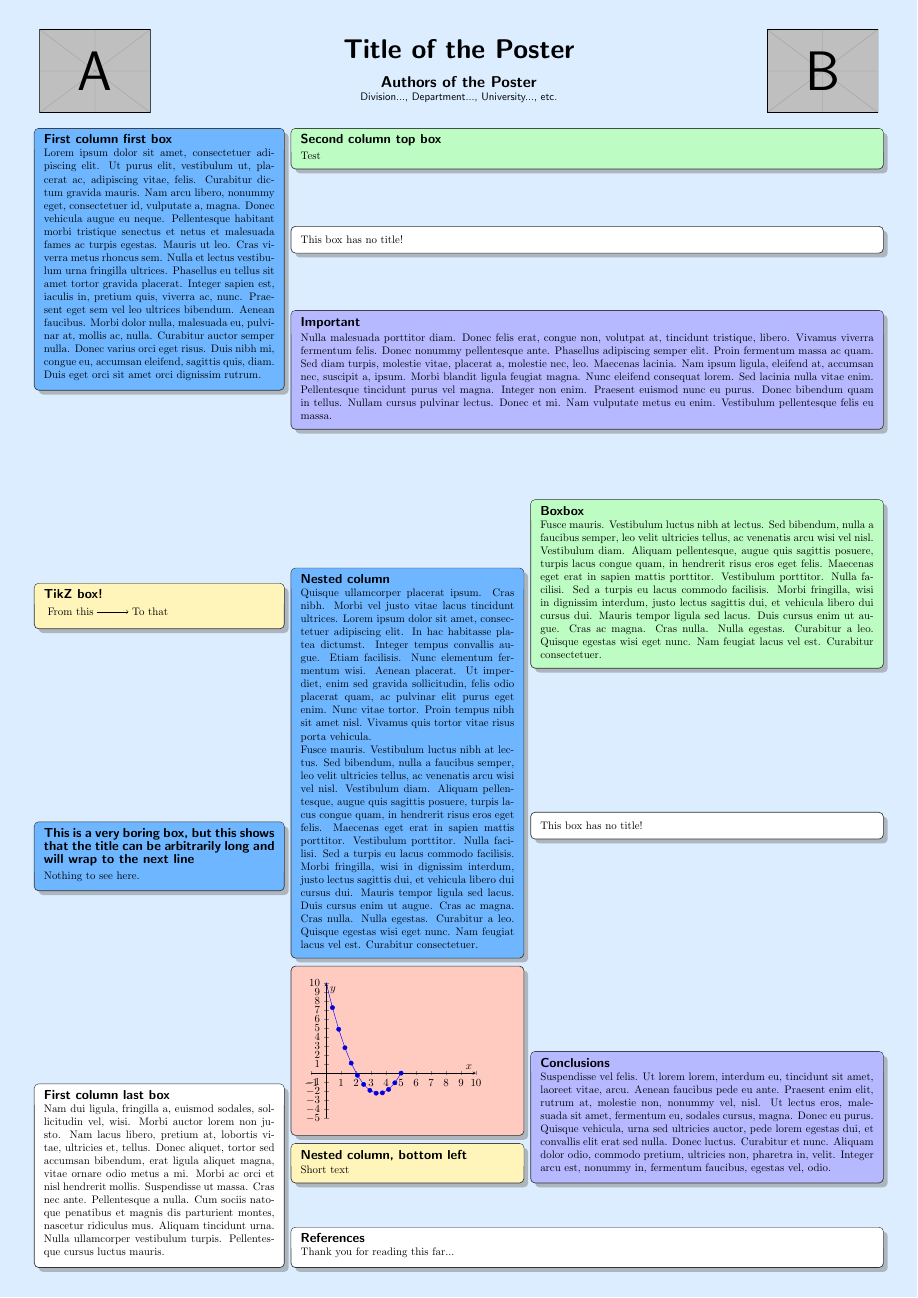
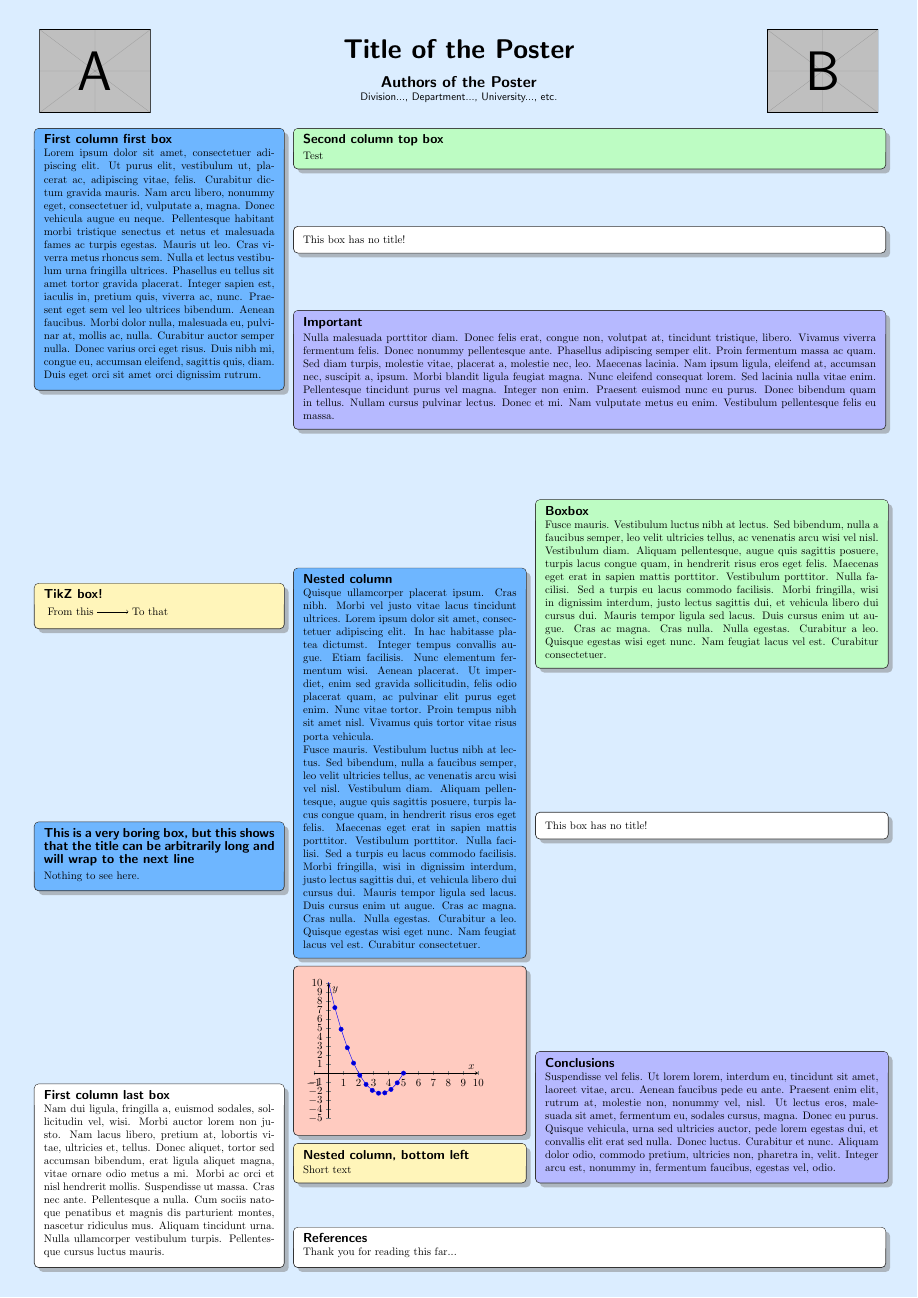
Before and after one commit to Ostpopcorn/ostposter, a LaTeX poster (poster_advanced.tex, which reads ostposter.cls): the whole page. Compiled offline with pdfLaTeX.

Commit message:
Added a strange new way to allow \par between poster columns by neutralizing and restoring \par.

```diff
--- a/ostposter.cls
+++ b/ostposter.cls
@@ -148,6 +148,16 @@
 \newlength{\csp@@currentareawidth}
 \newlength{\csp@@currentcolumnwidth}
 
+% Columns are laid out as side-by-side boxes inside a single horizontal
+% "galley" paragraph. A stray \par (from a blank line between columns) would
+% end that paragraph and wrap the next column onto a new line. To make the
+% layout independent of how many blank lines appear between environments, we
+% neutralize \par in the top-level galley: blank lines then become harmless.
+% Box content is unaffected because minipage/\@parboxrestore restores a real
+% \par locally, and we re-arm a real \par at \AtEndDocument so the final page
+% can be shipped out (otherwise \newpage trips on \prevdepth while in hmode).
+\newcommand\csp@neutralizepar{\let\par\relax}
+\newcommand\csp@restorepar{\let\par\@@par}
 
 % First command is number of columns
 % Second is the fractional width of parent
@@ -170,7 +180,13 @@
 	\begin{lrbox}{\csp@postercontent}
 		\begin{minipage}[t][\csp@@currentareaheight]{\csp@@currentareawidth}%
 			\ignorespaces%
+			% Child columns sit side by side in this minipage, so make blank
+			% lines between them harmless here too (the minipage's
+			% \@parboxrestore has just reset \par to the real one).
+			\csp@neutralizepar%
 	}{
+			% Close the column row before the minipage ends.
+			\csp@restorepar\par%
 		\end{minipage}%
 	\end{lrbox}%
 		% Don't externalize these parts ragardless
@@ -190,10 +206,8 @@
 
 
 \NewDocumentEnvironment{postercolumn}{o}{%
-	\IfValueTF{#1}{%
+	\IfValueT{#1}{%
 		\setlength{\csp@@columnwidth}{\dimexpr (#1\csp@@currentareawidth)\relax}%
-	}{%
-		% This is already set
 	}%
 	% \setlength{\csp@@columnwidth}{\dimexpr (\textwidth)/\number\csp@columnsnum\relax}%
 	\setlength{\csp@@currentareawidth}{\csp@@columnwidth}%
@@ -210,7 +224,6 @@
 	\fi%
 	\usebox{\csp@postercolumncontent}%
 	\ifcsp@frames}\fi%
-	\ignorespacesafterend%
 }
 
 \mdfdefinestyle{posterstyle}{
@@ -340,7 +353,12 @@
 	%
 	%\vskip -\baselineskip\relax%
 	%\the\baselineskip, \the\dimexpr2mm
+	% Make the column galley immune to blank lines between environments.
+	\csp@neutralizepar%
 	}
+
+% Re-arm a real \par so the final page can be shipped out.
+\AtEndDocument{\csp@restorepar\par}
 
 
 \endinput
```
Also changed, not shown: poster.tex (+3 -3 lines), poster_advanced.tex (+3 -0 lines).
